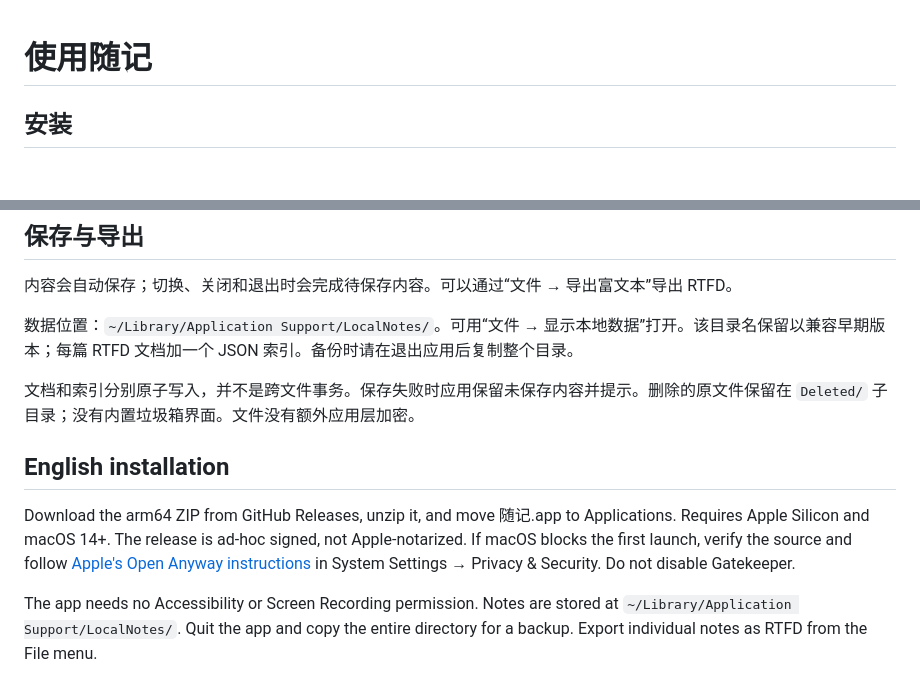
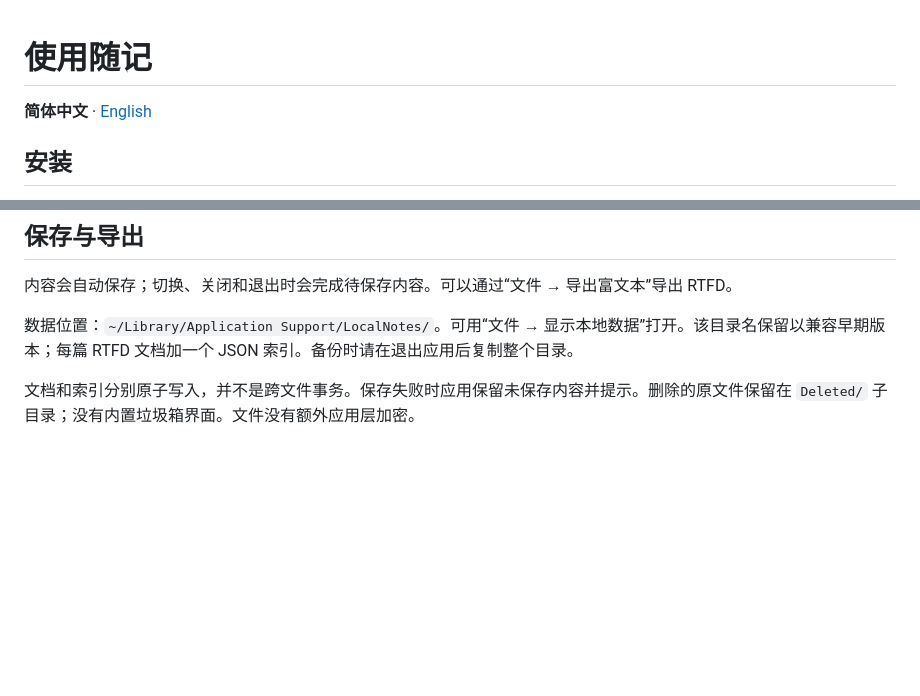
Before and after one commit to flaricy/SwiftNote, a Markdown page: docs/GUIDE.md, 2 parts joined by grey strips. Rendered like a GitHub page; blank space fills up the shorter version.

```diff
--- a/docs/GUIDE.md
+++ b/docs/GUIDE.md
@@ -1,4 +1,6 @@
 # 使用随记
+
+**简体中文** · [English](GUIDE.en.md)
 
 ## 安装
 
@@ -33,9 +35,3 @@
 数据位置：`~/Library/Application Support/LocalNotes/`。可用“文件 → 显示本地数据”打开。该目录名保留以兼容早期版本；每篇 RTFD 文档加一个 JSON 索引。备份时请在退出应用后复制整个目录。
 
 文档和索引分别原子写入，并不是跨文件事务。保存失败时应用保留未保存内容并提示。删除的原文件保留在 `Deleted/` 子目录；没有内置垃圾箱界面。文件没有额外应用层加密。
-
-## English installation
-
-Download the arm64 ZIP from GitHub Releases, unzip it, and move 随记.app to Applications. Requires Apple Silicon and macOS 14+. The release is ad-hoc signed, not Apple-notarized. If macOS blocks the first launch, verify the source and follow [Apple's Open Anyway instructions](https://support.apple.com/102445) in System Settings → Privacy & Security. Do not disable Gatekeeper.
-
-The app needs no Accessibility or Screen Recording permission. Notes are stored at `~/Library/Application Support/LocalNotes/`. Quit the app and copy the entire directory for a backup. Export individual notes as RTFD from the File menu.
```
Also changed, not shown: README.en.md (added, +57 -0 lines), README.md (+2 -7 lines), docs/ANNOUNCEMENT.md (+3 -3 lines), docs/GUIDE.en.md (added, +41 -0 lines), docs/assets/dark-en.png (added), docs/assets/editor-en.png (added), docs/assets/orders-en.png (added), docs/assets/selection-en.png (added), 3 other files.
